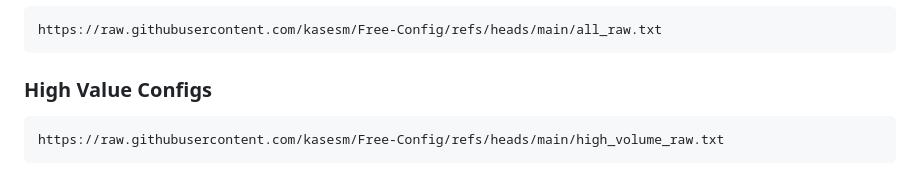
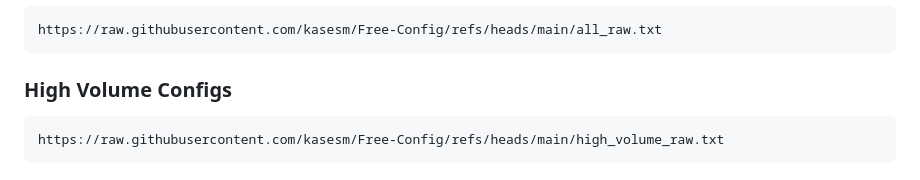
Before and after one commit to kasesm/Free-Config, a Markdown page: README.md, the part around the change. GitHub-like rendering; folded sections open.

````diff
--- a/README.md
+++ b/README.md
@@ -81,7 +81,7 @@ https://raw.githubusercontent.com/kasesm/Free-Config/refs/heads/main/ss_raw.txt
 https://raw.githubusercontent.com/kasesm/Free-Config/refs/heads/main/all_raw.txt
 ```
 
-### High Value Configs
+### High Volume Configs
 ```
 https://raw.githubusercontent.com/kasesm/Free-Config/refs/heads/main/high_volume_raw.txt
 ```
````
